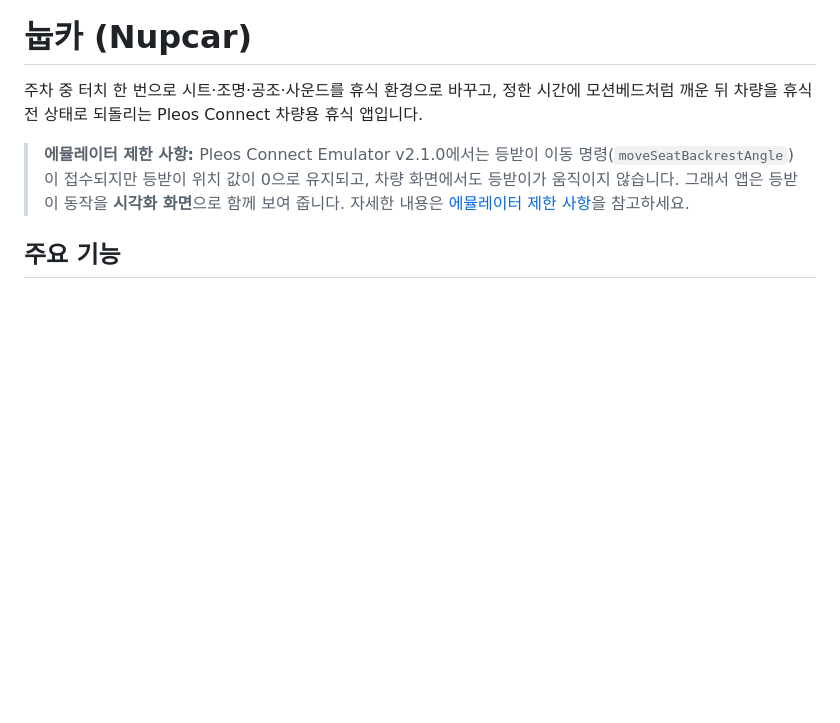
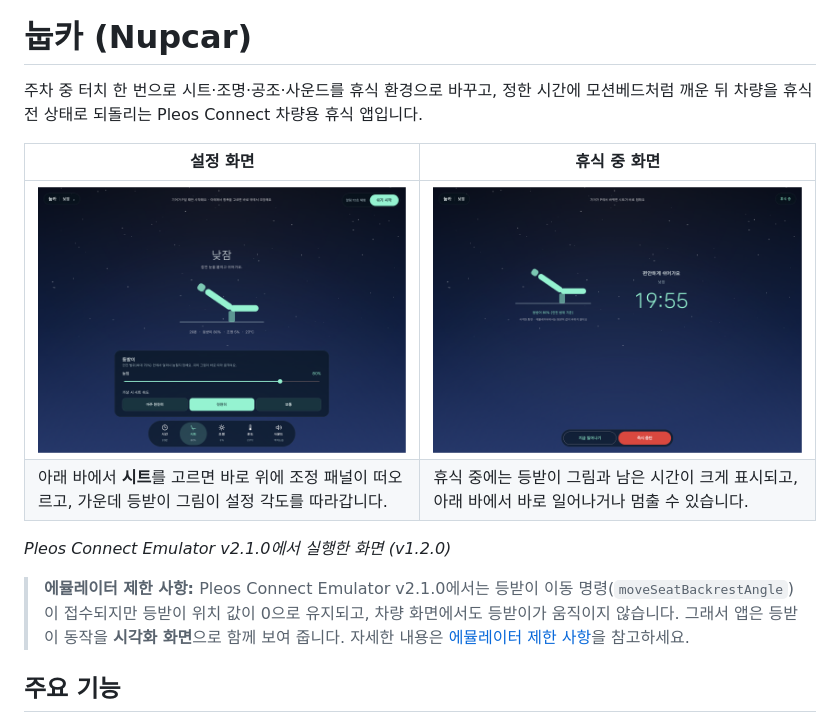
Before and after one commit to hszm1/nupcar, a Markdown page: README.md, the part around the change. GitHub-like rendering; pictures changed too: docs/images/nupcar_scene_resting.png (added), docs/images/nupcar_scene_setting.png (added); blank space fills up the shorter version.

Commit message:
docs: show the scene screen in the README
Adds two emulator screenshots of v1.2.0 under docs/images, the settings
screen with the seat tab open and the screen during a rest, and shows them
side by side right under the README introduction with a line each on what
they show.

Co-Authored-By: Claude Opus 5.5 <noreply@anthropic.com>

```diff
--- a/README.md
+++ b/README.md
@@ -1,6 +1,13 @@
 # 눕카 (Nupcar)
 
 주차 중 터치 한 번으로 시트·조명·공조·사운드를 휴식 환경으로 바꾸고, 정한 시간에 모션베드처럼 깨운 뒤 차량을 휴식 전 상태로 되돌리는 Pleos Connect 차량용 휴식 앱입니다.
+
+| 설정 화면 | 휴식 중 화면 |
+|---|---|
+| ![아래 바에서 시트를 고른 눕카 설정 화면](docs/images/nupcar_scene_setting.png) | ![등받이 그림과 남은 시간이 보이는 눕카 휴식 중 화면](docs/images/nupcar_scene_resting.png) |
+| 아래 바에서 **시트**를 고르면 바로 위에 조정 패널이 떠오르고, 가운데 등받이 그림이 설정 각도를 따라갑니다. | 휴식 중에는 등받이 그림과 남은 시간이 크게 표시되고, 아래 바에서 바로 일어나거나 멈출 수 있습니다. |
+
+*Pleos Connect Emulator v2.1.0에서 실행한 화면 (v1.2.0)*
 
 > **에뮬레이터 제한 사항:** Pleos Connect Emulator v2.1.0에서는 등받이 이동 명령(`moveSeatBackrestAngle`)이 접수되지만 등받이 위치 값이 0으로 유지되고, 차량 화면에서도 등받이가 움직이지 않습니다. 그래서 앱은 등받이 동작을 **시각화 화면**으로 함께 보여 줍니다. 자세한 내용은 [에뮬레이터 제한 사항](#에뮬레이터-제한-사항)을 참고하세요.
 
```
